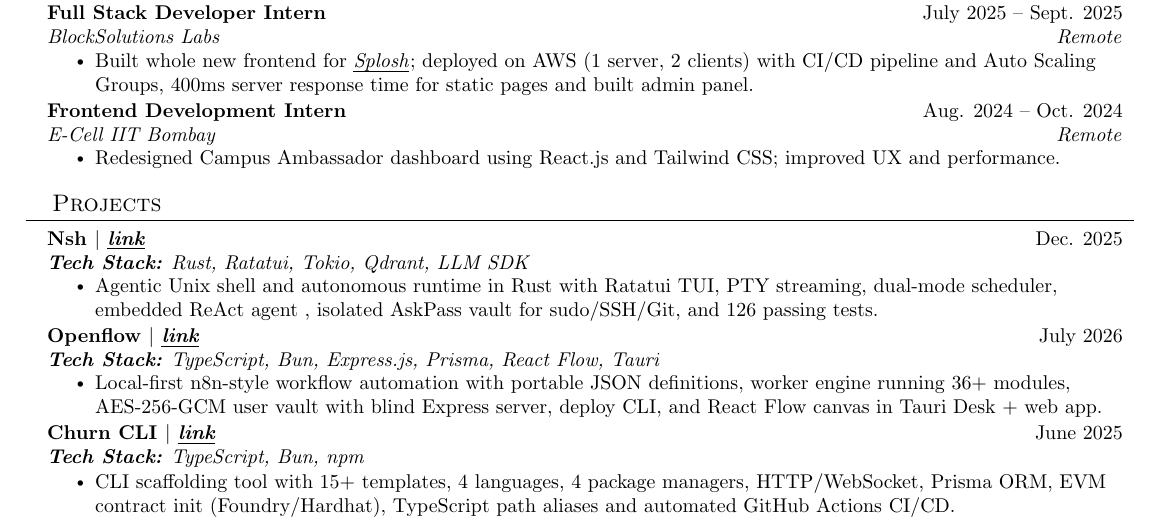
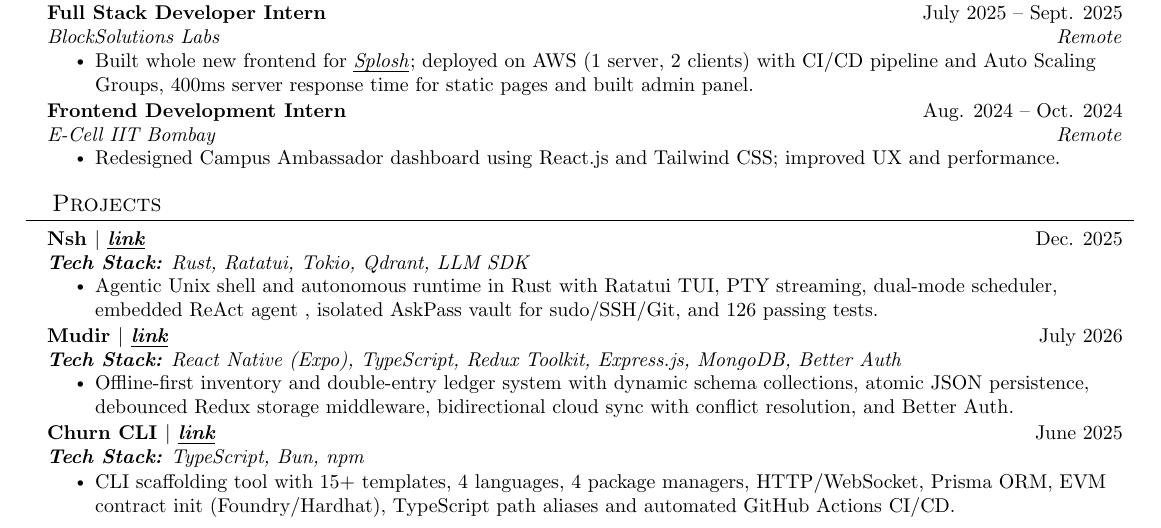
Before and after one commit to Basharkhan7776/resume, a LaTeX CV (resume.tex): part of the page, cut so that both start at the same text. Compiled offline with pdfLaTeX.

Commit message:
feat: replace openflow with mudir

```diff
--- a/resume.tex
+++ b/resume.tex
@@ -195,10 +195,10 @@
         \resumeItemListEnd
 
       \resumeSubheading
-        {Openflow $|$ \href{https://github.com/basharkhan7776/openflow}{\textcolor{black}{\textit{\ul{link}}}}}{July 2026}
-        {\textbf{Tech Stack:} TypeScript, Bun, Express.js, Prisma, React Flow, Tauri}{}
+        {Mudir $|$ \href{https://github.com/basharkhan7776/mudir}{\textcolor{black}{\textit{\ul{link}}}}}{July 2026}
+        {\textbf{Tech Stack:} React Native (Expo), TypeScript, Redux Toolkit, Express.js, MongoDB, Better Auth}{}
         \resumeItemListStart
-          \resumeItem{Local-first n8n-style workflow automation with portable JSON definitions, worker engine running 36+ modules, AES-256-GCM user vault with blind Express server, deploy CLI, and React Flow canvas in Tauri Desk + web app.}
+          \resumeItem{Offline-first inventory and double-entry ledger system with dynamic schema collections, atomic JSON persistence, debounced Redux storage middleware, bidirectional cloud sync with conflict resolution, and Better Auth.}
         \resumeItemListEnd
 
       \resumeSubheading
```
Also changed, not shown: resume.pdf.
